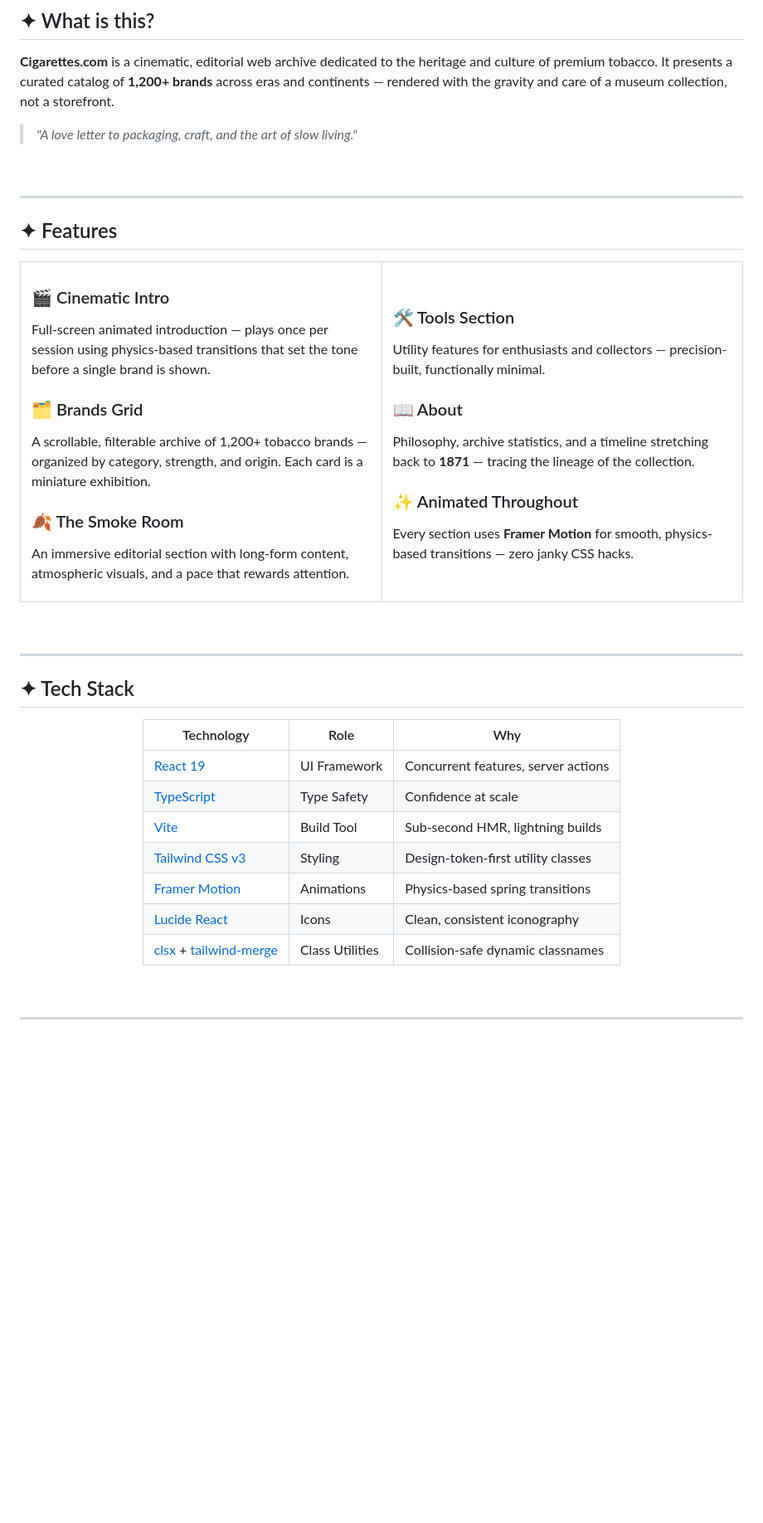
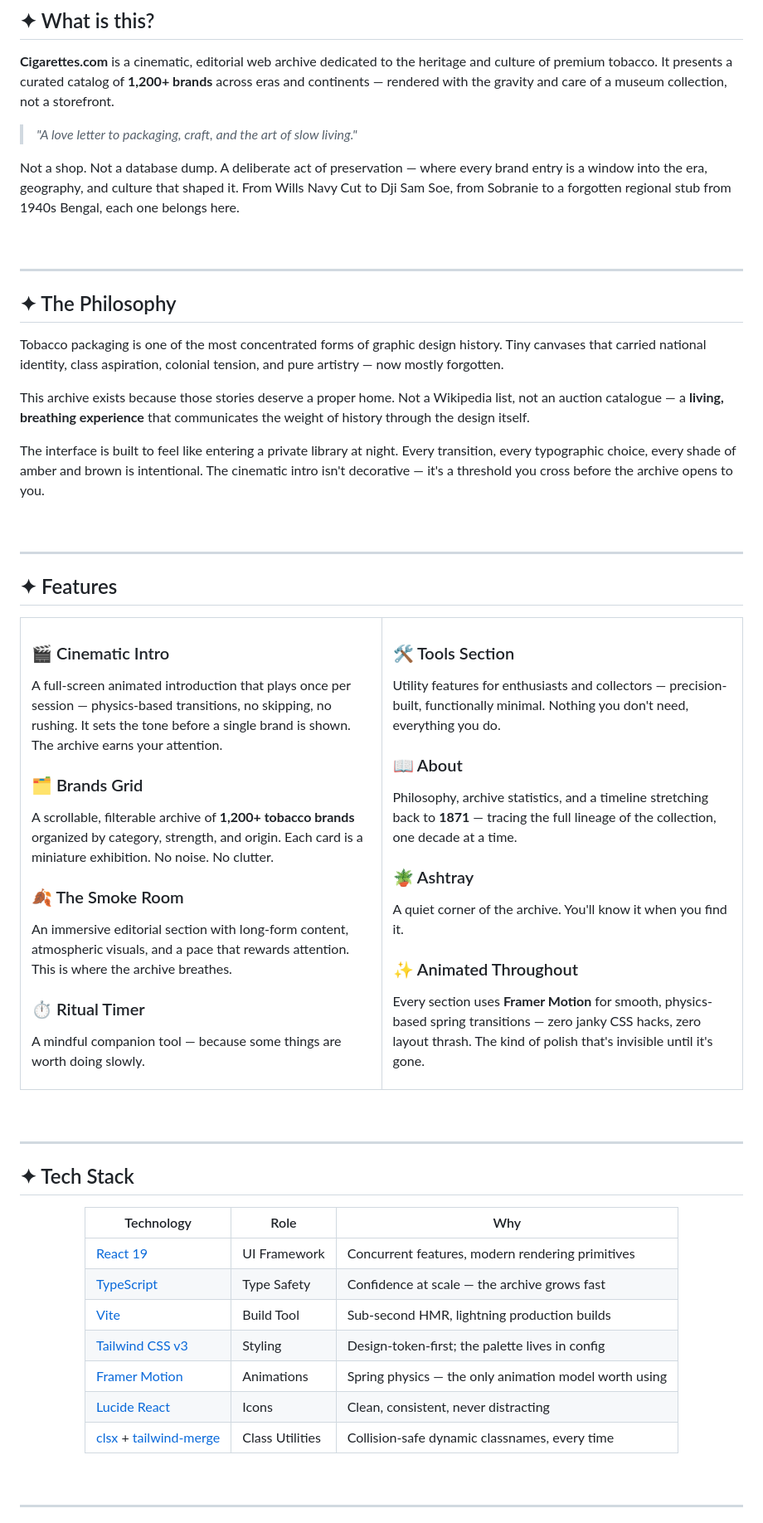
Before and after one commit to almostalok/cigarettes.com, a Markdown page: README.md, the part around one of its changes. Shown at 83% size. GitHub-like rendering; blank space fills up the shorter version.

```diff
--- a/README.md
+++ b/README.md
@@ -39,6 +39,20 @@
 
 > _"A love letter to packaging, craft, and the art of slow living."_
 
+Not a shop. Not a database dump. A deliberate act of preservation — where every brand entry is a window into the era, geography, and culture that shaped it. From Wills Navy Cut to Dji Sam Soe, from Sobranie to a forgotten regional stub from 1940s Bengal, each one belongs here.
+
+<br/>
+
+---
+
+## ✦ The Philosophy
+
+Tobacco packaging is one of the most concentrated forms of graphic design history. Tiny canvases that carried national identity, class aspiration, colonial tension, and pure artistry — now mostly forgotten.
+
+This archive exists because those stories deserve a proper home. Not a Wikipedia list, not an auction catalogue — a **living, breathing experience** that communicates the weight of history through the design itself.
+
+The interface is built to feel like entering a private library at night. Every transition, every typographic choice, every shade of amber and brown is intentional. The cinematic intro isn't decorative — it's a threshold you cross before the archive opens to you.
+
 <br/>
 
 ---
@@ -50,25 +64,31 @@
 <td width="50%" valign="top">
 
 ### 🎬 Cinematic Intro
-Full-screen animated introduction — plays once per session using physics-based transitions that set the tone before a single brand is shown.
+A full-screen animated introduction that plays once per session — physics-based transitions, no skipping, no rushing. It sets the tone before a single brand is shown. The archive earns your attention.
 
 ### 🗂 Brands Grid
-A scrollable, filterable archive of 1,200+ tobacco brands — organized by category, strength, and origin. Each card is a miniature exhibition.
+A scrollable, filterable archive of **1,200+ tobacco brands** organized by category, strength, and origin. Each card is a miniature exhibition. No noise. No clutter.
 
 ### 🍂 The Smoke Room
-An immersive editorial section with long-form content, atmospheric visuals, and a pace that rewards attention.
+An immersive editorial section with long-form content, atmospheric visuals, and a pace that rewards attention. This is where the archive breathes.
+
+### ⏱ Ritual Timer
+A mindful companion tool — because some things are worth doing slowly.
 
 </td>
 <td width="50%" valign="top">
 
 ### 🛠 Tools Section
-Utility features for enthusiasts and collectors — precision-built, functionally minimal.
+Utility features for enthusiasts and collectors — precision-built, functionally minimal. Nothing you don't need, everything you do.
 
 ### 📖 About
-Philosophy, archive statistics, and a timeline stretching back to **1871** — tracing the lineage of the collection.
+Philosophy, archive statistics, and a timeline stretching back to **1871** — tracing the full lineage of the collection, one decade at a time.
+
+### 🪴 Ashtray
+A quiet corner of the archive. You'll know it when you find it.
 
 ### ✨ Animated Throughout
-Every section uses **Framer Motion** for smooth, physics-based transitions — zero janky CSS hacks.
+Every section uses **Framer Motion** for smooth, physics-based spring transitions — zero janky CSS hacks, zero layout thrash. The kind of polish that's invisible until it's gone.
 
 </td>
 </tr>
@@ -84,13 +104,13 @@ Every section uses **Framer Motion** for smooth, physics-based transitions — z
 
 | Technology | Role | Why |
 |---|---|---|
-| [React 19](https://react.dev/) | UI Framework | Concurrent features, server actions |
-| [TypeScript](https://www.typescriptlang.org/) | Type Safety | Confidence at scale |
-| [Vite](https://vitejs.dev/) | Build Tool | Sub-second HMR, lightning builds |
-| [Tailwind CSS v3](https://tailwindcss.com/) | Styling | Design-token-first utility classes |
-| [Framer Motion](https://www.framer.com/motion/) | Animations | Physics-based spring transitions |
-| [Lucide React](https://lucide.dev/) | Icons | Clean, consistent iconography |
-| [clsx](https://github.com/lukeed/clsx) + [tailwind-merge](https://github.com/dcastil/tailwind-merge) | Class Utilities | Collision-safe dynamic classnames |
+| [React 19](https://react.dev/) | UI Framework | Concurrent features, modern rendering primitives |
+| [TypeScript](https://www.typescriptlang.org/) | Type Safety | Confidence at scale — the archive grows fast |
+| [Vite](https://vitejs.dev/) | Build Tool | Sub-second HMR, lightning production builds |
+| [Tailwind CSS v3](https://tailwindcss.com/) | Styling | Design-token-first; the palette lives in config |
+| [Framer Motion](https://www.framer.com/motion/) | Animations | Spring physics — the only animation model worth using |
+| [Lucide React](https://lucide.dev/) | Icons | Clean, consistent, never distracting |
+| [clsx](https://github.com/lukeed/clsx) + [tailwind-merge](https://github.com/dcastil/tailwind-merge) | Class Utilities | Collision-safe dynamic classnames, every time |
 
 </div>
 
```
Also changed, not shown: other parts of README.md (+47 -18 lines), webapp/README.md (+47 -35 lines).
